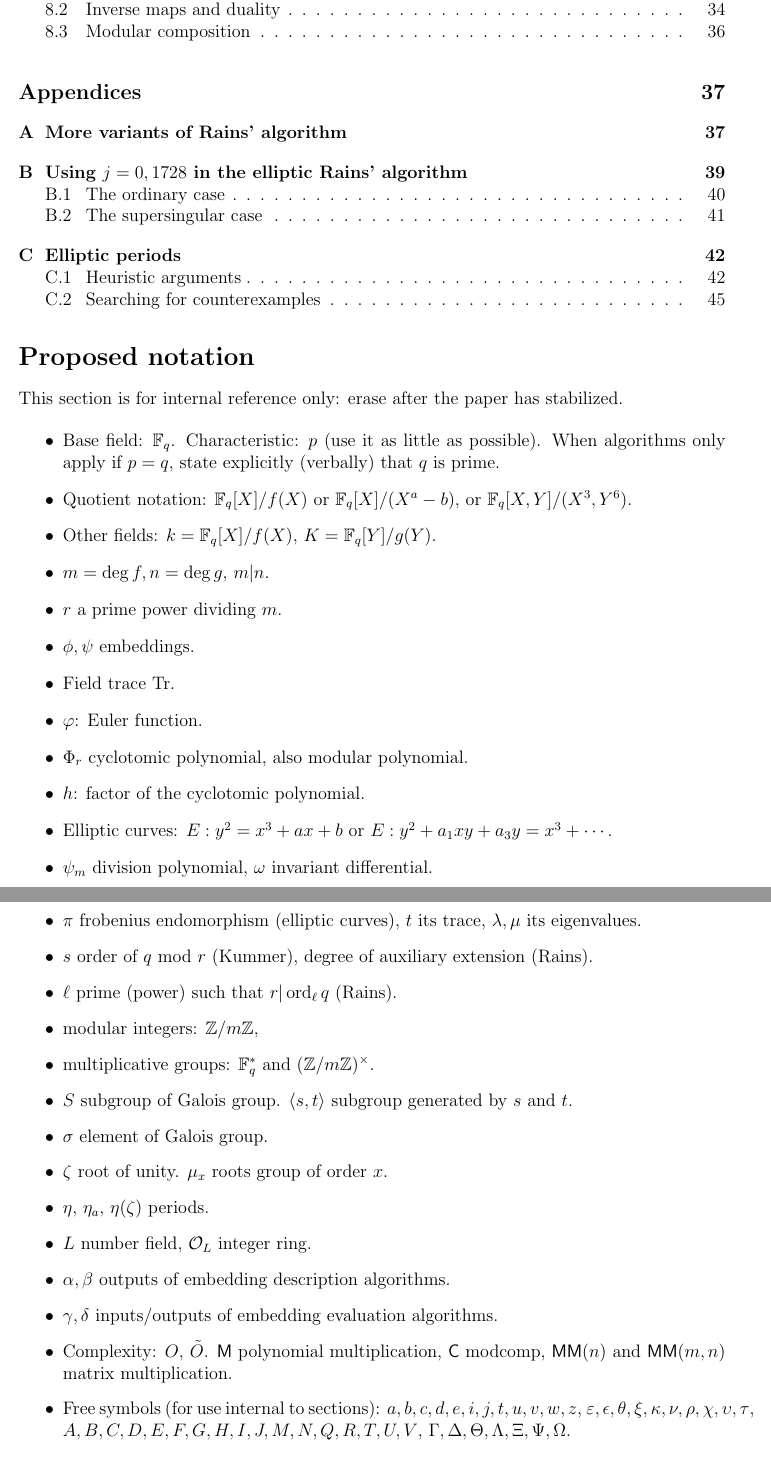
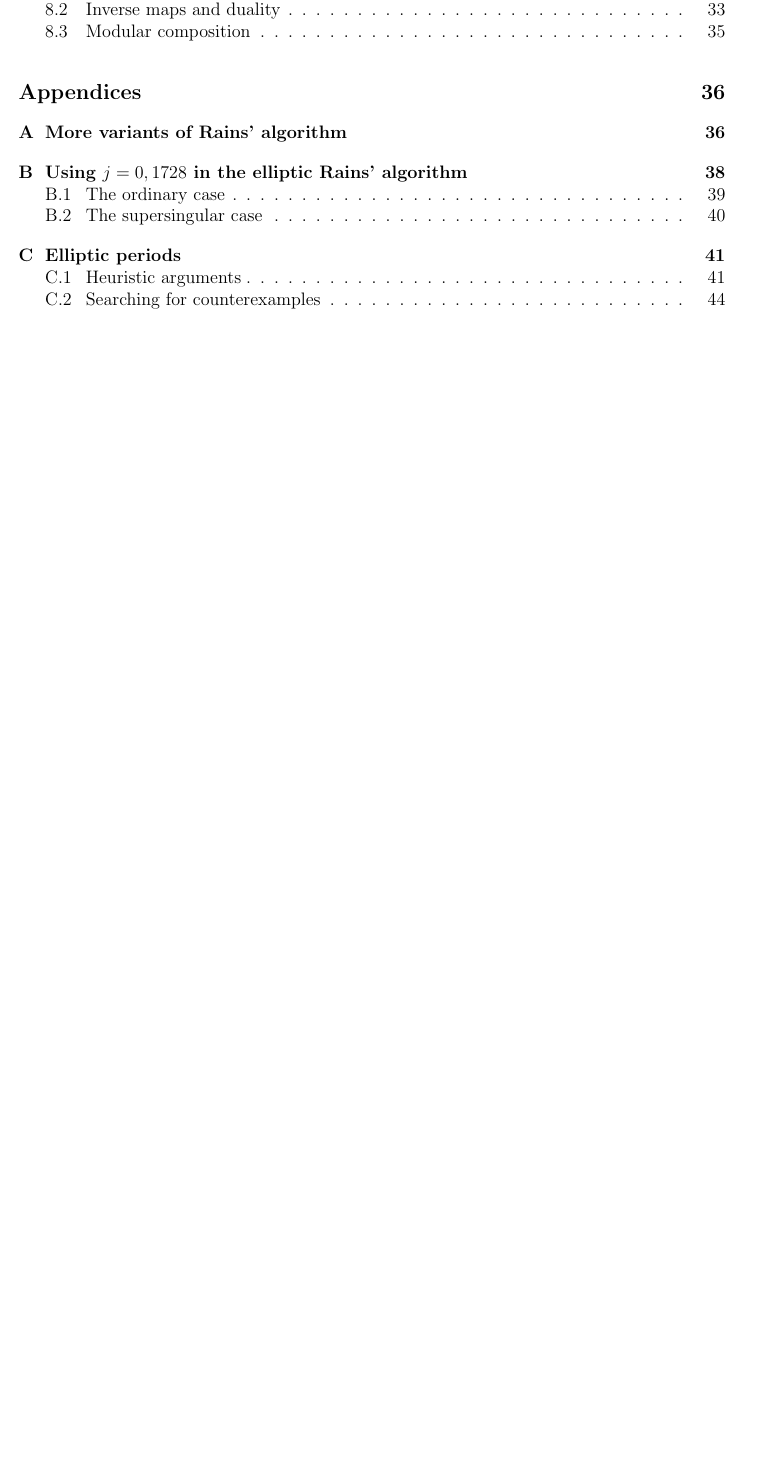
Before and after one commit to defeo/ffisom, a LaTeX paper (ffisom.tex): two parts of pages 2 and 3 of 53 before the commit and part of page 2 of 52 after it, the two joined at a grey line, cut so that both start at the same text, the shorter picture padded with empty space. Compiled offline with pdfLaTeX.

Commit message:
Remove notation section.

```diff
--- a/ffisom.tex
+++ b/ffisom.tex
@@ -164,52 +164,6 @@
 
 %%%%%%%%%%%%%%%%%%%%%%%%%%%%%%%%%%
 %%%%%%%%%%%%%%%%%%%%%%%%%%%%%%%%%%
-
-\section*{Proposed notation}
-
-This section is for internal reference only: erase after the paper has
-stabilized.
-
-\begin{itemize}
-\item Base field: $\F_q$. Characteristic: $p$ (use it as little as
-  possible). When algorithms only apply if $p=q$, state explicitly
-  (verbally) that $q$ is prime.
-\item Quotient notation: $\F_q[X]/f(X)$ or $\F_q[X]/(X^a-b)$, or
-  $\F_q[X,Y]/(X^3,Y^6)$.
-\item Other fields: $k = \F_q[X]/f(X)$, $K = \F_q[Y]/g(Y)$.
-\item $m = \deg f, n=\deg g$, $m|n$.
-\item $r$ a prime power dividing $m$.
-\item $\phi,\psi$ embeddings.
-\item Field trace $\trace$.
-\item $\euler$: Euler function.
-\item $\Phi_r$ cyclotomic polynomial, also modular polynomial.
-\item $h$: factor of the cyclotomic polynomial.
-\item Elliptic curves: $E:y^2=x^3+ax+b$ or $E:y^2+a_1xy+a_3y=x^3+\cdots$.
-\item $\psi_m$ division polynomial, $\omega$ invariant differential.
-\item $\pi$ frobenius endomorphism (elliptic curves), $t$ its trace,
-  $\lambda,\mu$ its eigenvalues.
-\item $s$ order of $q$ mod $r$ (Kummer), degree of auxiliary extension (Rains).
-\item $\ell$ prime (power) such that $r|\order_\ell q$ (Rains).
-\item modular integers: $\Z/m\Z$,
-\item multiplicative groups: $\F_q^\ast$ and $(\Z/m\Z)^\times$.
-\item $S$ subgroup of Galois group. $\langle s,t \rangle$ subgroup
-  generated by $s$ and $t$.
-\item $\sigma$ element of Galois group.
-\item $\zeta$ root of unity. $\mu_x$ roots group of order $x$.
-\item $\eta$, $\eta_a$, $\eta(\zeta)$ periods.
-\item $L$ number field, $\mathcal{O}_L$ integer ring.
-\item $\alpha,\beta$ outputs of embedding description algorithms.
-\item $\gamma,\delta$ inputs/outputs of embedding evaluation algorithms.
-\item Complexity: $O$, $\tildO$. $\MM$ polynomial multiplication,
-  $\CC$ modcomp, $\MMM(n)$ and $\MMM(m,n)$ matrix multiplication.
-\item Free symbols (for use internal to sections):
-  $a,b,c,d,e,i,j,t,u,v,w,z$,
-  $\varepsilon,\epsilon,\theta,\xi,\kappa,\nu,\rho,\chi,\upsilon,\tau$,
-  $A,B,C,D,E,F,G,H,I,J,M,N,Q,R,T,U,V$,
-  $\Gamma,\Delta,\Theta,\Lambda,\Xi,\Psi,\Omega$.
-\end{itemize}
-
-
 
 
 \section{Introduction}
```
